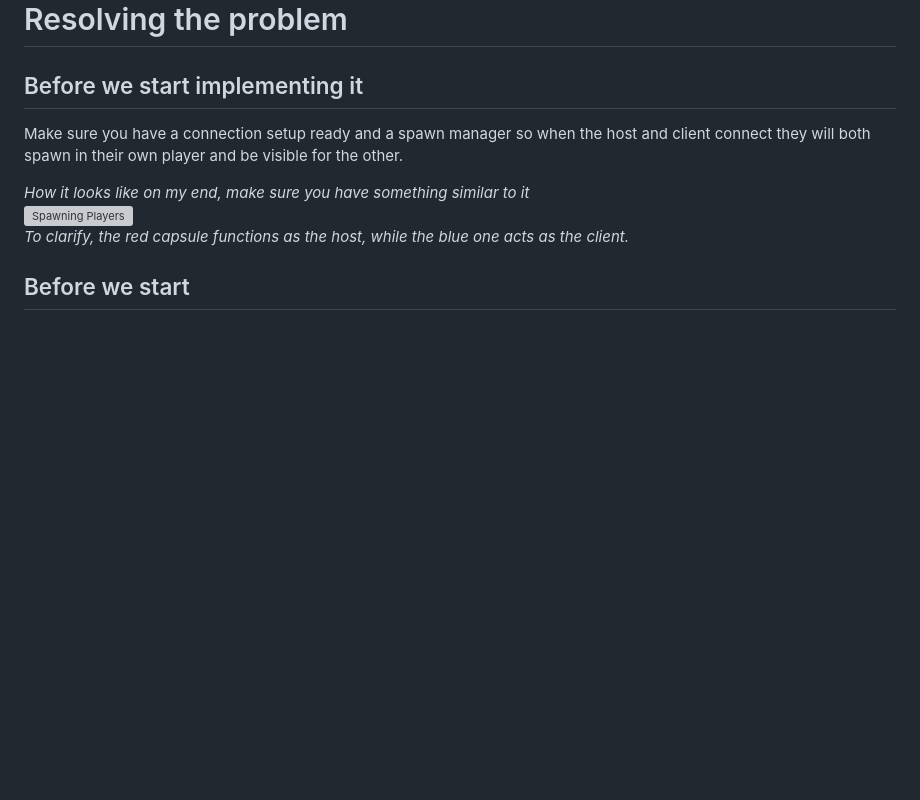
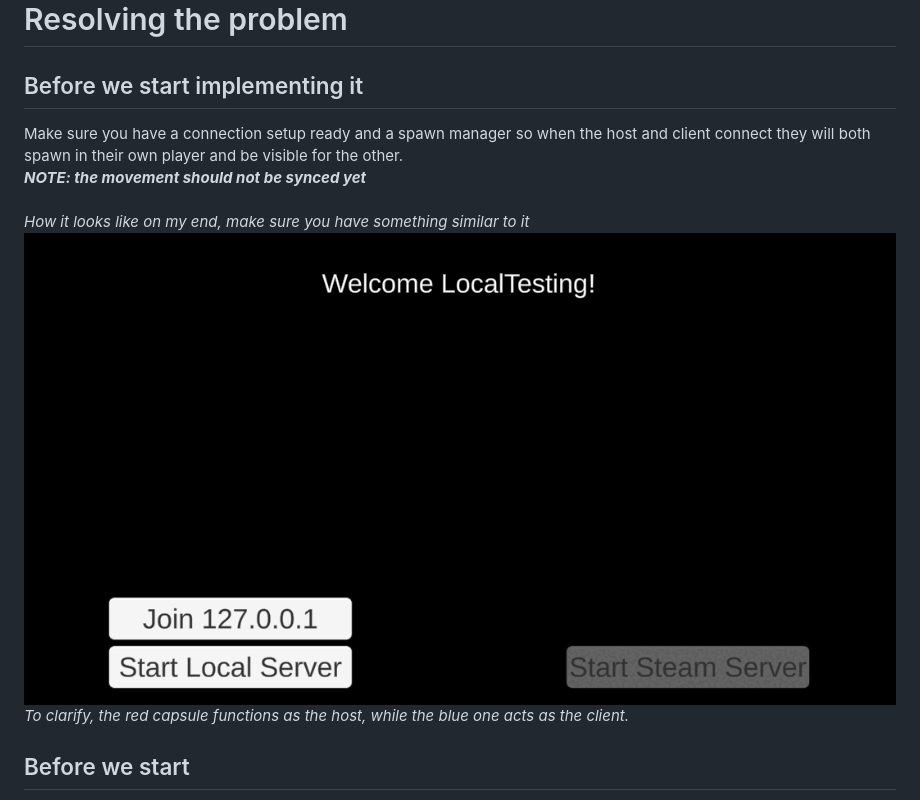
Before and after one commit to rycon2424/Multiplayer_ClientSidePrediction, a Markdown page: pages/Part_3.md, the part around the change. Rendered like a GitHub page; blank space fills up the shorter version; grey boxes are pictures that could not be loaded.

```diff
--- a/pages/Part_3.md
+++ b/pages/Part_3.md
@@ -3,10 +3,11 @@
 # Resolving the problem
 
 ## Before we start implementing it
-Make sure you have a connection setup ready and a spawn manager so when the host and client connect they will both spawn in their own player and be visible for the other.
-
+Make sure you have a connection setup ready and a spawn manager so when the host and client connect they will both spawn in their own player and be visible for the other. <br>
+***NOTE: the movement should not be synced yet***
+<br> <br>
 *How it looks like on my end, make sure you have something similar to it* <br>
-![Spawning Players](images/tutorial_spawn.gif?raw=true) <br>
+![Spawning Players](images/tutorial_spawnV2.gif?raw=true) <br>
 *To clarify, the red capsule functions as the host, while the blue one acts as the client.*
 
 ## Before we start
```
